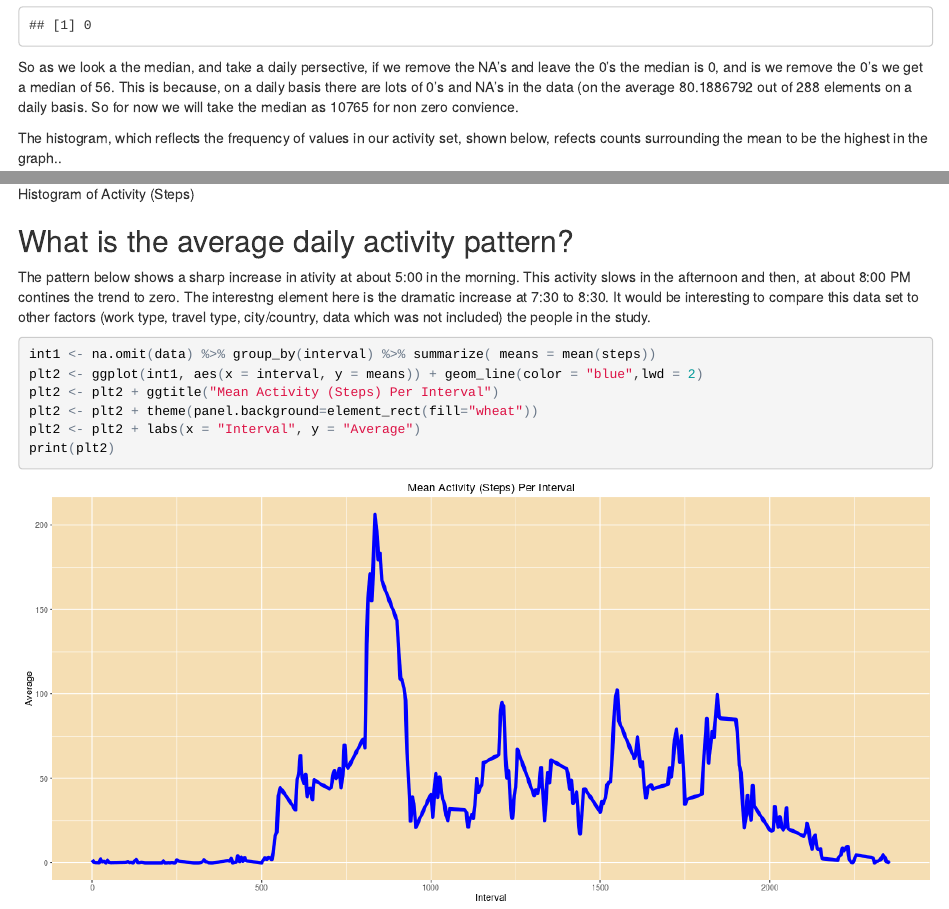
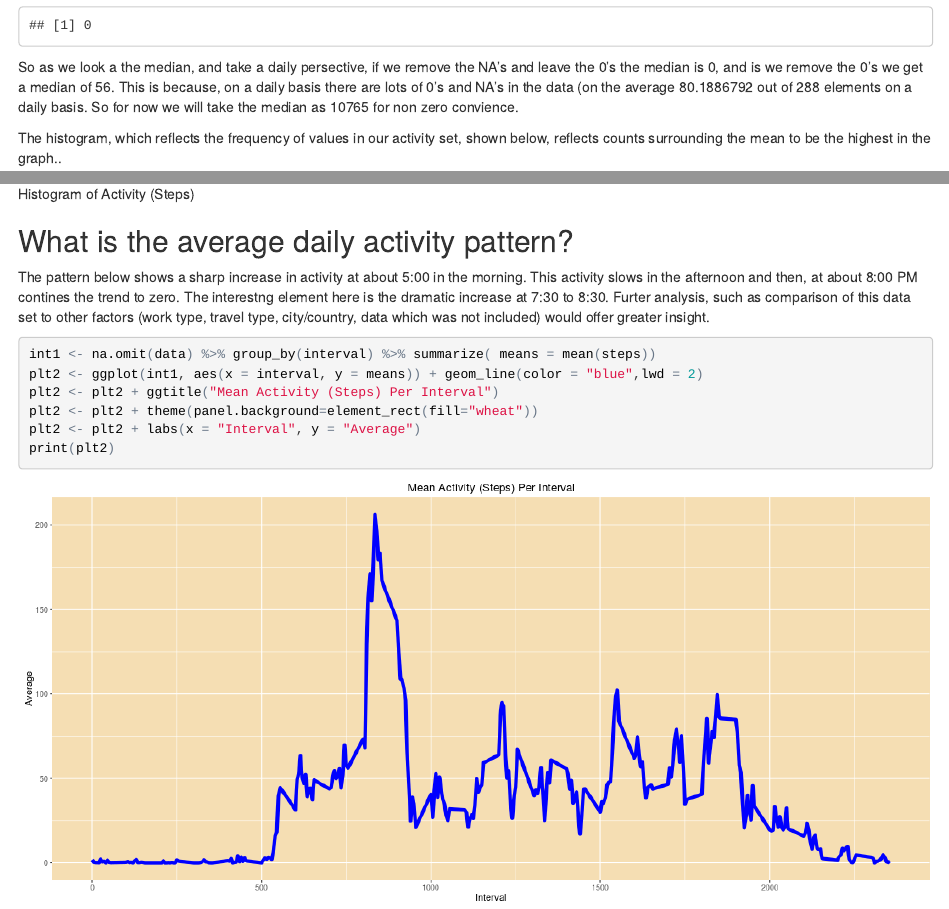
Before and after one commit to drcarmichael/datasciencecoursera, an R Markdown document (PA1_template.Rmd): the page in a window 1100 px wide, from 2480 px down, and a second part further down, joined at a grey line. The pictures show the output file PA1_template.html that the author committed with the source, opened offline.

Commit message:
Spelling Fixes

````diff
--- a/PA1_template.Rmd
+++ b/PA1_template.Rmd
@@ -82,7 +82,7 @@ meda3
 
 So as we look a the median, and take a daily persective, if we remove the NA's and leave the 0's the median is `r meda1`, and is we remove the 0's we get a median of `r meda2`. This is because, on a daily basis there are lots of 0's and NA's in the data (on the average `r cnta1` out of `r cnta2` elements on a daily basis.  So for now we will take the median as `r themedian` for non zero convience.
 
-The histogram, which reflects the frequency of values in our activity set, shown below, refects counts surrounding the mean to be the highest in the graph..
+The histogram, which reflects the frequency of values in our activity set, shown below, reflects counts surrounding the mean to be the highest in the graph..
 
 
 ```{r step-sum-plot, fig.cap="Histogram of Activity (Steps)", fig.width=15 }
@@ -96,7 +96,7 @@ print(plt)
 
 ## What is the average daily activity pattern?
 
-The pattern below shows a sharp increase in ativity at about 5:00 in the morning. This activity slows in the afternoon and then, at about 8:00 PM contines the trend to zero. The interestng element here is the dramatic increase at 7:30 to 8:30. It would be interesting to compare this data set to other factors (work type, travel type, city/country, data which was not included)  the people in the study.
+The pattern below shows a sharp increase in activity at about 5:00 in the morning. This activity slows in the afternoon and then, at about 8:00 PM contines the trend to zero. The interestng element here is the dramatic increase at 7:30 to 8:30. Furter analysis, such as comparison of this data set to other factors (work type, travel type, city/country, data which was not included) would offer greater insight.
 
 
 ```{r interval-activity, fig.cap="Activity (Steps) by Interval", fig.width=15 }
````
Also changed, not shown: PA1_template.html, PA1_template.md, PA1_template.Rmd (2 more changed lines).
